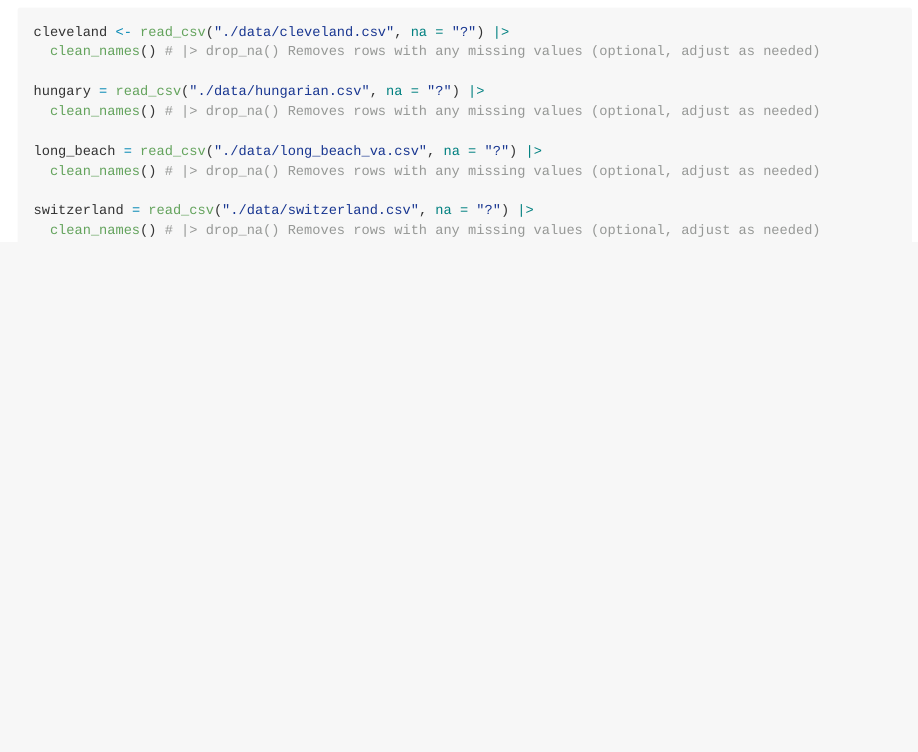
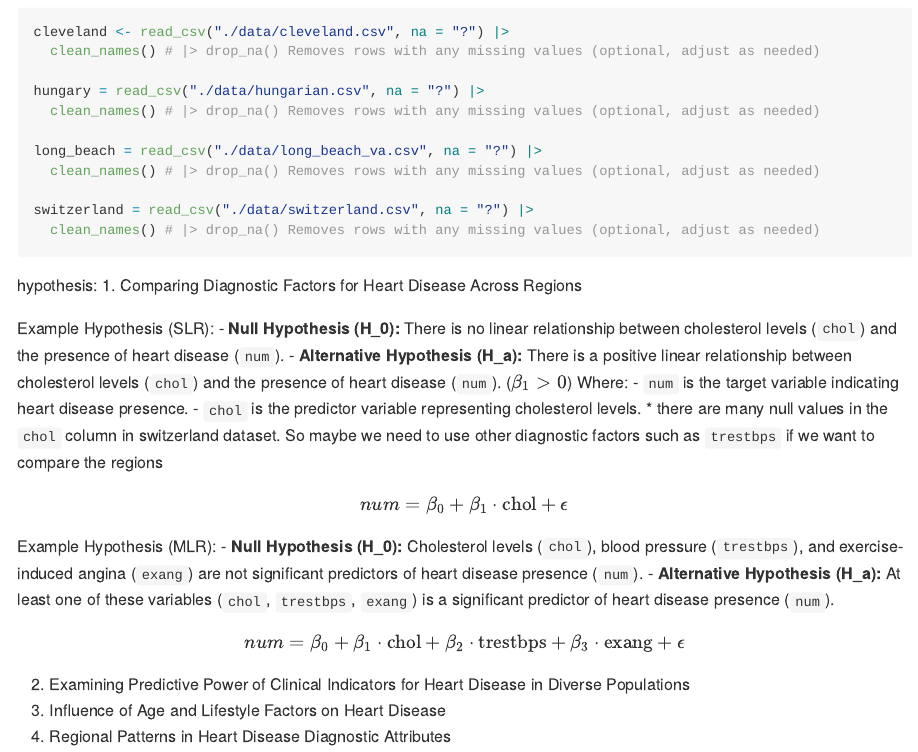
Before and after one commit to bhk0216/final_project_proposal, an R Markdown document (modelling.Rmd): the page in a window 1100 px wide, from 300 px down. Rendered offline with R 4.5, knitr and Pandoc, with nearby package versions; the code chunks are not run, so their results and figures are left out.

Commit message:
example hypothesis 1

````diff
--- a/modelling.Rmd
+++ b/modelling.Rmd
@@ -46,3 +46,25 @@ long_beach = read_csv("./data/long_beach_va.csv", na = "?") |>
 switzerland = read_csv("./data/switzerland.csv", na = "?") |>
   clean_names() # |> drop_na() Removes rows with any missing values (optional, adjust as needed)
 ```
+hypothesis:
+1. Comparing Diagnostic Factors for Heart Disease Across Regions
+
+Example Hypothesis (SLR):
+- **Null Hypothesis (H_0):** There is no linear relationship between cholesterol levels (`chol`) and the presence of heart disease (`num`).
+- **Alternative Hypothesis (H_a):** There is a positive linear relationship between cholesterol levels (`chol`) and the presence of heart disease (`num`). ($\beta_1>0$)
+  Where:
+  - `num` is the target variable indicating heart disease presence.
+  - `chol` is the predictor variable representing cholesterol levels.
+* there are many null values in the `chol` column in switzerland dataset. So maybe we need to use other diagnostic factors such as `trestbps` if we want to compare the regions
+
+$$ num = \beta_0 + \beta_1 \cdot \text{chol} + \epsilon $$
+
+Example Hypothesis (MLR):
+- **Null Hypothesis (H_0):** Cholesterol levels (`chol`), blood pressure (`trestbps`), and exercise-induced angina (`exang`) are not significant predictors of heart disease presence (`num`).
+- **Alternative Hypothesis (H_a):** At least one of these variables (`chol`, `trestbps`, `exang`) is a significant predictor of heart disease presence (`num`).
+
+$$ num = \beta_0 + \beta_1 \cdot \text{chol} + \beta_2 \cdot \text{trestbps} + \beta_3 \cdot \text{exang} + \epsilon $$
+
+2. Examining Predictive Power of Clinical Indicators for Heart Disease in Diverse Populations
+3. Influence of Age and Lifestyle Factors on Heart Disease
+4. Regional Patterns in Heart Disease Diagnostic Attributes
````
